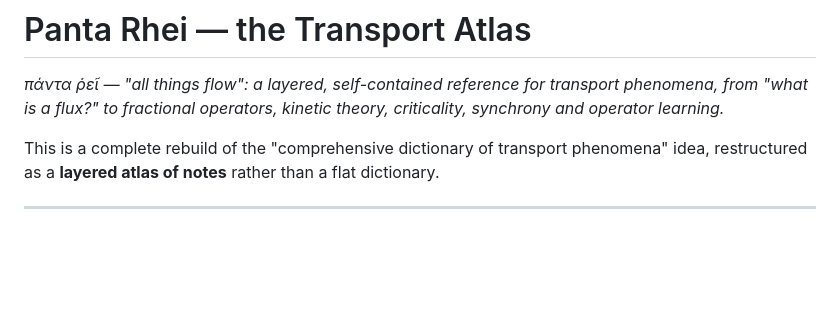
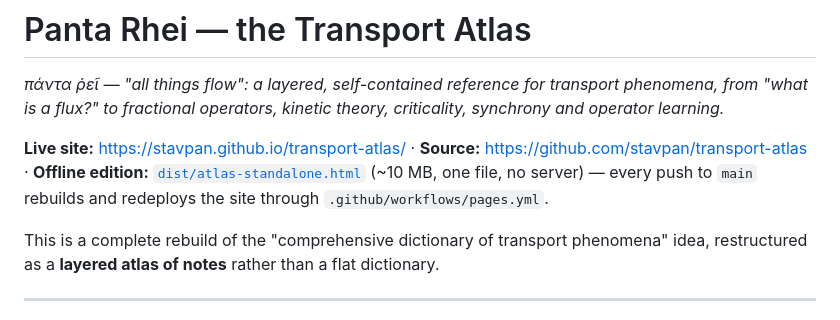
Before and after one commit to stavpan/transport-atlas, a Markdown page: README.md, the part around the change. Rendered like a GitHub page; blank space fills up the shorter version.

Commit message:
README: record the live GitHub Pages URL and the offline single-file edition

```diff
--- a/README.md
+++ b/README.md
@@ -2,6 +2,11 @@
 
 *πάντα ῥεῖ — "all things flow": a layered, self-contained reference for transport phenomena, from
 "what is a flux?" to fractional operators, kinetic theory, criticality, synchrony and operator learning.*
+
+**Live site:** <https://stavpan.github.io/transport-atlas/> ·
+**Source:** <https://github.com/stavpan/transport-atlas> ·
+**Offline edition:** [`dist/atlas-standalone.html`](dist/atlas-standalone.html) (~10 MB, one file, no server)
+— every push to `main` rebuilds and redeploys the site through `.github/workflows/pages.yml`.
 
 This is a complete rebuild of the "comprehensive dictionary of transport phenomena"
 idea, restructured as a **layered atlas of notes** rather than a flat dictionary.
```
